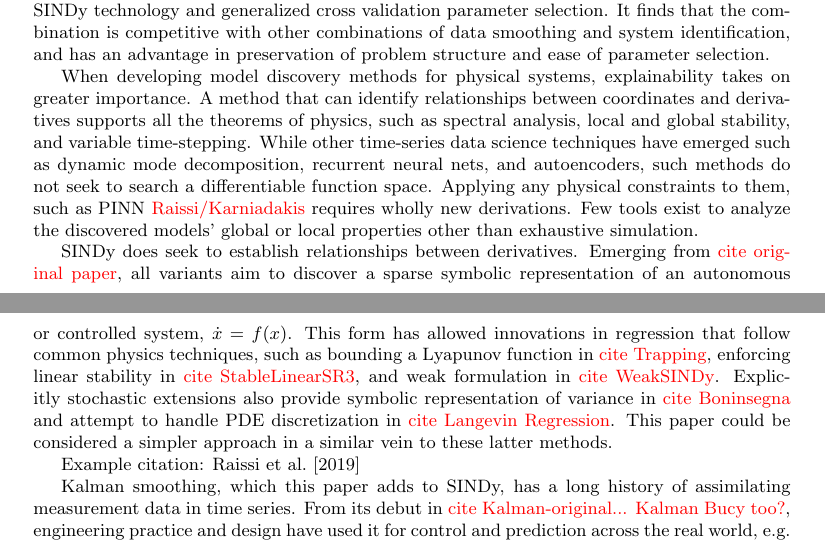
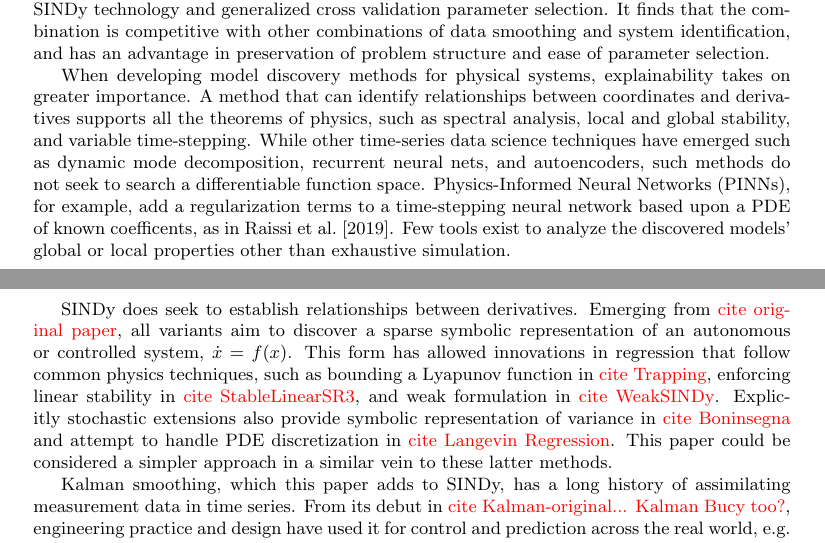
Before and after one commit to Jacob-Stevens-Haas/Kalman-SINDy-Paper, a LaTeX document (main.tex): two parts of pages 1 and 2 of 10, joined at a grey line, cut so that both start at the same text. Compiled offline with pdfLaTeX.

Commit message:
content(intro):Add PINN sentence/citation

```diff
--- a/main.tex
+++ b/main.tex
@@ -43,7 +43,7 @@ The method takes as input some coordinate measurements over time, such as angles
 When developing model discovery methods for physical systems, explainability takes on greater importance.
 A method that can identify relationships between coordinates and derivatives supports all the theorems of physics, such as spectral analysis, local and global stability, and variable time-stepping.
 While other time-series data science techniques have emerged such as dynamic mode decomposition, recurrent neural nets, and autoencoders, such methods do not seek to search a differentiable function space.
-Applying any physical constraints to them, such as PINN \red{Raissi/Karniadakis} requires wholly new derivations.
+Physics-Informed Neural Networks (PINNs), for example, add a regularization terms to a time-stepping neural network based upon a PDE of known coefficents, as in \cite{Raissi2019}.
 Few tools exist to analyze the discovered models' global or local properties other than exhaustive simulation.
 
 SINDy does seek to establish relationships between derivatives.
@@ -51,8 +51,6 @@ Emerging from \red{cite original paper}, all variants aim to discover a sparse s
 This form has allowed innovations in regression that follow common physics techniques, such as bounding a Lyapunov function in \red{cite Trapping}, enforcing linear stability in \red{cite StableLinearSR3}, and weak formulation in \red{cite WeakSINDy}.
 Explicitly stochastic extensions also provide symbolic representation of variance in \red{cite Boninsegna} and attempt to handle PDE discretization in \red{cite Langevin Regression}.
 This paper could be considered a simpler approach in a similar vein to these latter methods.
-
-Example citation: \cite{Raissi2019}
 
 Kalman smoothing, which this paper adds to SINDy, has a long history of assimilating measurement data in time series.
 From its debut in \red{cite Kalman-original... Kalman Bucy too?}, engineering practice and design have used it for control and prediction across the real world, e.g. in radar systems, econometric variables, weather prediction, and more.
```
